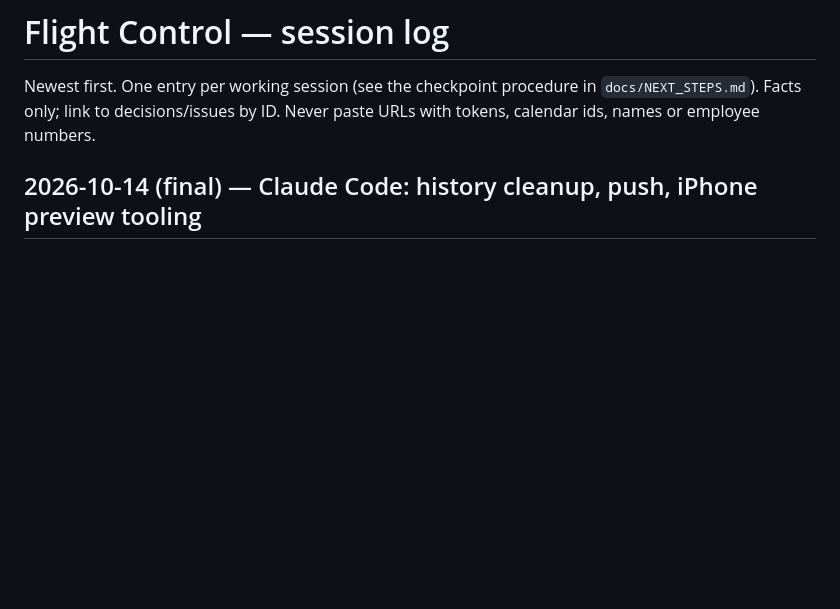
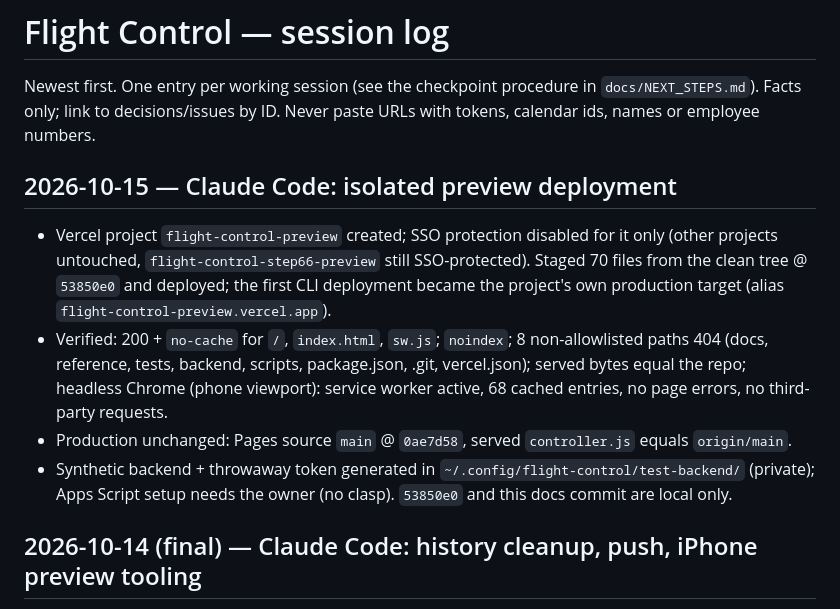
Before and after one commit to rackagentur/flight-control, a Markdown page: docs/SESSION_LOG.md, the part around the change. Drawn GitHub-style; blank space fills up the shorter version.

Commit message:
docs: record isolated preview deployment status
Co-Authored-By: Claude Opus 5.5 <noreply@anthropic.com>

```diff
--- a/docs/SESSION_LOG.md
+++ b/docs/SESSION_LOG.md
@@ -2,6 +2,18 @@
 
 Newest first. One entry per working session (see the checkpoint procedure in `docs/NEXT_STEPS.md`).
 Facts only; link to decisions/issues by ID. Never paste URLs with tokens, calendar ids, names or employee numbers.
+
+## 2026-10-15 — Claude Code: isolated preview deployment
+
+- Vercel project `flight-control-preview` created; SSO protection disabled for it only (other projects untouched,
+  `flight-control-step66-preview` still SSO-protected). Staged 70 files from the clean tree @ `53850e0` and deployed;
+  the first CLI deployment became the project's own production target (alias `flight-control-preview.vercel.app`).
+- Verified: 200 + `no-cache` for `/`, `index.html`, `sw.js`; `noindex`; 8 non-allowlisted paths 404 (docs, reference,
+  tests, backend, scripts, package.json, .git, vercel.json); served bytes equal the repo; headless Chrome (phone
+  viewport): service worker active, 68 cached entries, no page errors, no third-party requests.
+- Production unchanged: Pages source `main` @ `0ae7d58`, served `controller.js` equals `origin/main`.
+- Synthetic backend + throwaway token generated in `~/.config/flight-control/test-backend/` (private); Apps Script
+  setup needs the owner (no clasp). `53850e0` and this docs commit are local only.
 
 ## 2026-10-14 (final) — Claude Code: history cleanup, push, iPhone preview tooling
 
```
Also changed, not shown: docs/IPHONE-ACCEPTANCE.md (+7 -2 lines), docs/NEXT_STEPS.md (+1 -1 lines).
